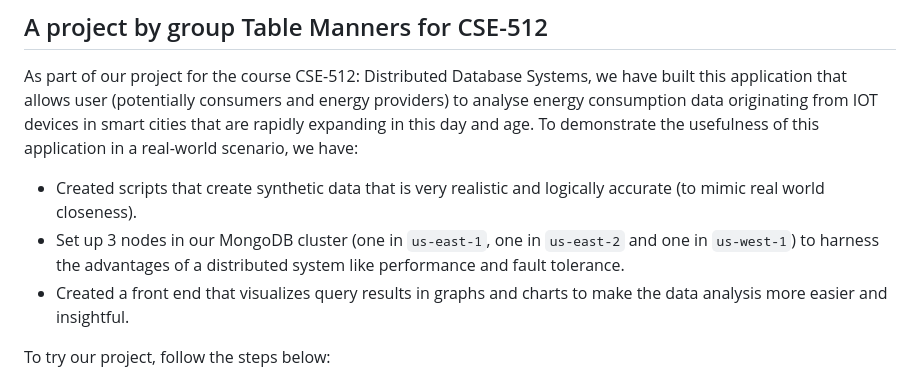
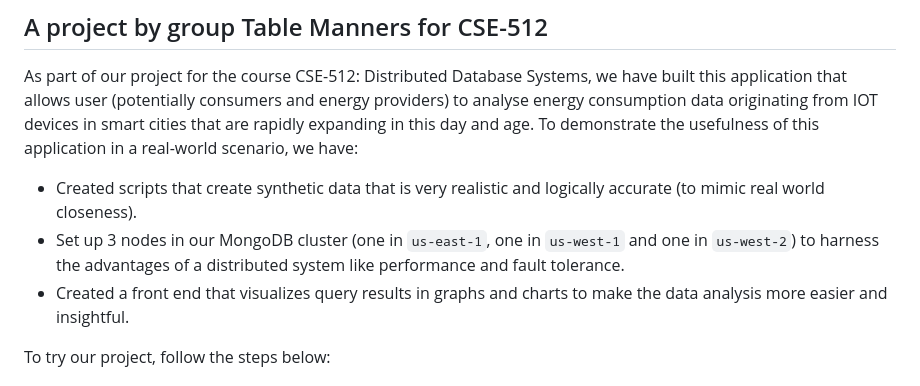
Before and after one commit to smrn11/TableManners, a Markdown page: README.md, the part around the change. Rendered like a GitHub page.

```diff
--- a/README.md
+++ b/README.md
@@ -3,7 +3,7 @@
 
 As part of our project for the course CSE-512: Distributed Database Systems, we have built this application that allows user (potentially consumers and energy providers) to analyse energy consumption data originating from IOT devices in smart cities that are rapidly expanding in this day and age. To demonstrate the usefulness of this application in a real-world scenario, we have:
 - Created scripts that create synthetic data that is very realistic and logically accurate (to mimic real world closeness).
-- Set up 3 nodes in our MongoDB cluster (one in `us-east-1`, one in `us-east-2` and one in `us-west-1`) to harness the advantages of a distributed system like performance and fault tolerance.
+- Set up 3 nodes in our MongoDB cluster (one in `us-east-1`, one in `us-west-1` and one in `us-west-2`) to harness the advantages of a distributed system like performance and fault tolerance.
 - Created a front end that visualizes query results in graphs and charts to make the data analysis more easier and insightful.
 
 To try our project, follow the steps below:
```
